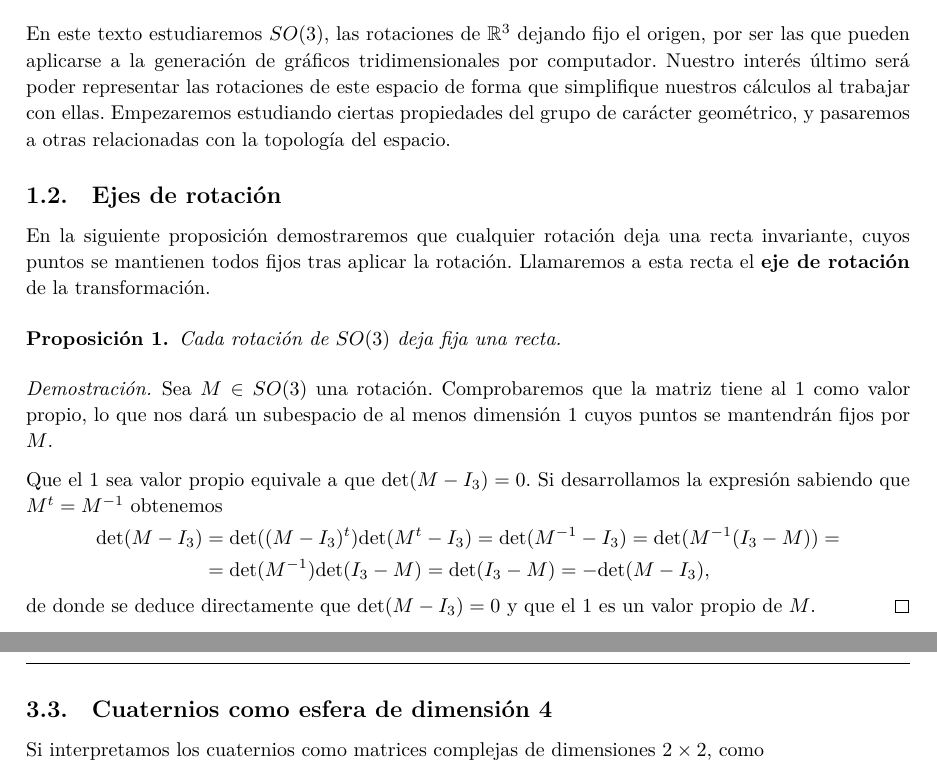
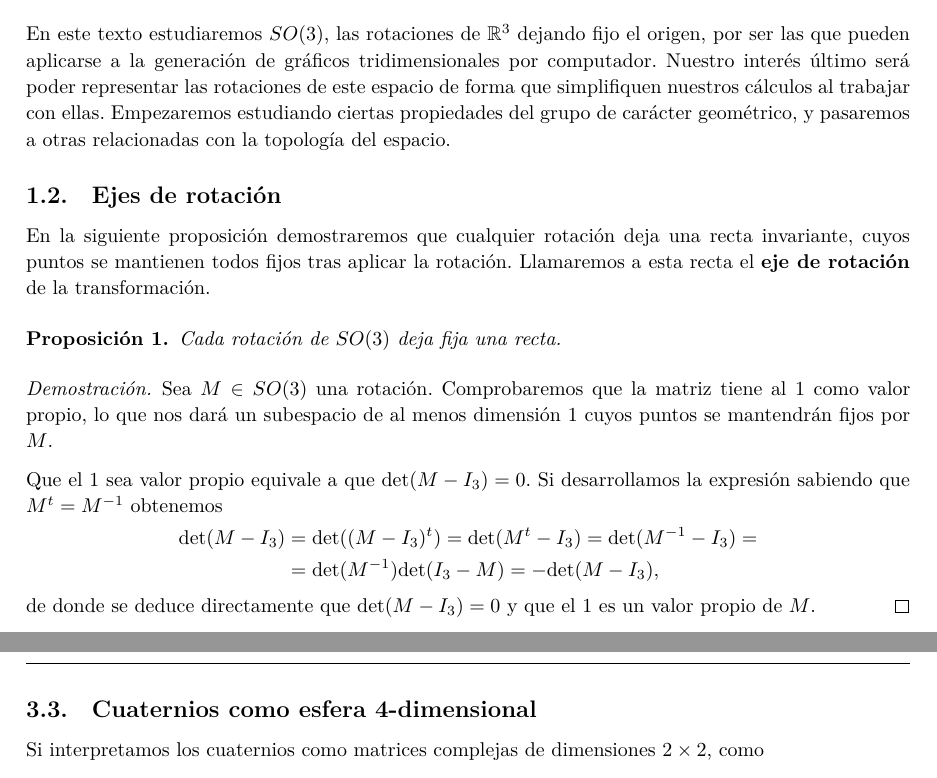
Before and after one commit to M42/representaciones, a LaTeX document (representaciones.tex): two parts of pages 3 and 7 of 11, joined at a grey line, cut so that both start at the same text. Compiled offline with XeLaTeX.

Commit message:
Simplifica demostración

```diff
--- a/representaciones.tex
+++ b/representaciones.tex
@@ -160,7 +160,7 @@ En este texto estudiaremos $SO(3)$, las rotaciones de $\mathbb R^3$
 dejando fijo el origen, por ser las que pueden aplicarse a la generación
 de gráficos tridimensionales por computador. Nuestro interés último
 será poder representar las rotaciones de este espacio de forma que
-simplifique nuestros cálculos al trabajar con ellas.
+simplifiquen nuestros cálculos al trabajar con ellas.
 Empezaremos estudiando ciertas propiedades del grupo de carácter
 geométrico, y pasaremos a otras relacionadas con la topología del
 espacio.
@@ -185,11 +185,10 @@ de la transformación.
   Si desarrollamos la expresión sabiendo que $M^t = M^{-1}$ obtenemos
   \[\begin{aligned}
     \mathrm{det}(M - I_3) &=
-    \mathrm{det}((M - I_3)^t) \mathrm{det}(M^t - I_3) =
-    \mathrm{det}(M^{-1} - I_3) =
-    \mathrm{det}(M^{-1}(I_3 - M)) =\\
+    \mathrm{det}((M - I_3)^t) = \mathrm{det}(M^t - I_3) =
+    \mathrm{det}(M^{-1} - I_3) =\\
     &= \mathrm{det}(M^{-1}) \mathrm{det}(I_3 - M) =
-    \mathrm{det}(I_3 - M) = -\mathrm{det}(M - I_3),
+    -\mathrm{det}(M - I_3),
   \end{aligned}\]
   de donde se deduce directamente que $\mathrm{det}(M - I_3) = 0$ y que el $1$
   es un valor propio de $M$.
@@ -441,7 +440,7 @@ $\mathbb{R}^4$.
 \end{proof}
 
 
-\subsection{Cuaternios como esfera de dimensión 4}
+\subsection{Cuaternios como esfera 4-dimensional}
 Si interpretamos los cuaternios como matrices complejas de dimensiones
 $2 \times 2$, como
 \[
```
